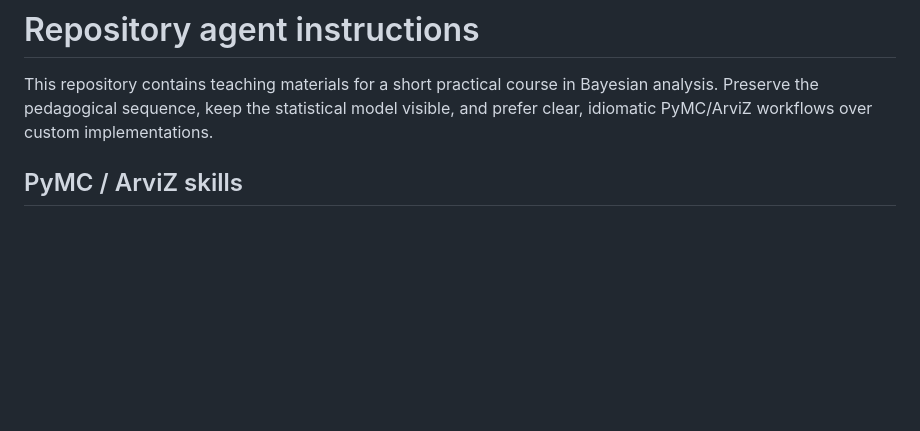
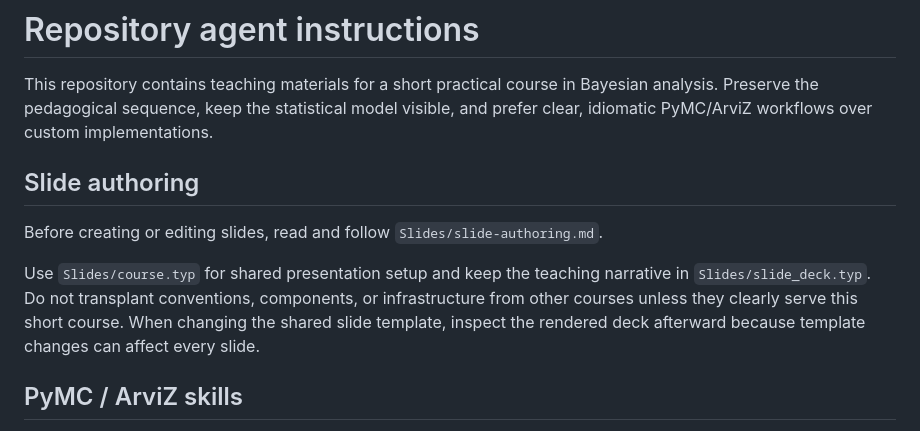
Before and after one commit to opherdonchin/BayesShortCourse, a Markdown page: AGENTS.md, the part around the change. GitHub-like rendering; blank space fills up the shorter version.

Commit message:
Require short-course slide authoring guide

```diff
--- a/AGENTS.md
+++ b/AGENTS.md
@@ -1,6 +1,12 @@
 # Repository agent instructions
 
 This repository contains teaching materials for a short practical course in Bayesian analysis. Preserve the pedagogical sequence, keep the statistical model visible, and prefer clear, idiomatic PyMC/ArviZ workflows over custom implementations.
+
+## Slide authoring
+
+Before creating or editing slides, read and follow `Slides/slide-authoring.md`.
+
+Use `Slides/course.typ` for shared presentation setup and keep the teaching narrative in `Slides/slide_deck.typ`. Do not transplant conventions, components, or infrastructure from other courses unless they clearly serve this short course. When changing the shared slide template, inspect the rendered deck afterward because template changes can affect every slide.
 
 ## PyMC / ArviZ skills
 
```
